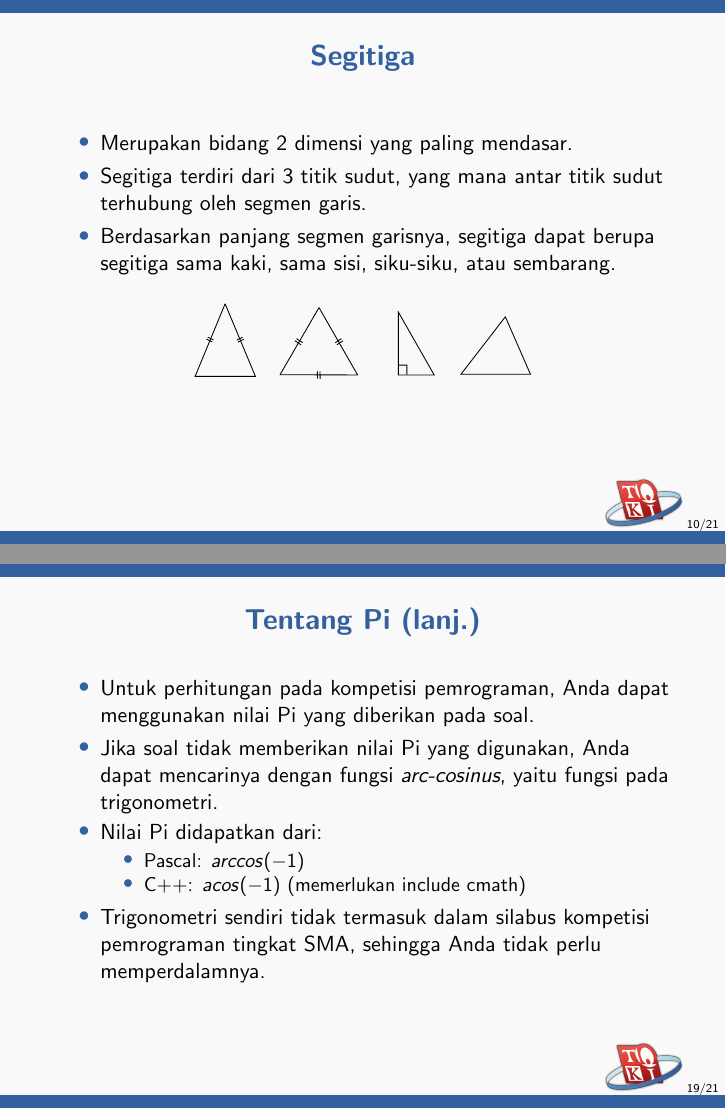
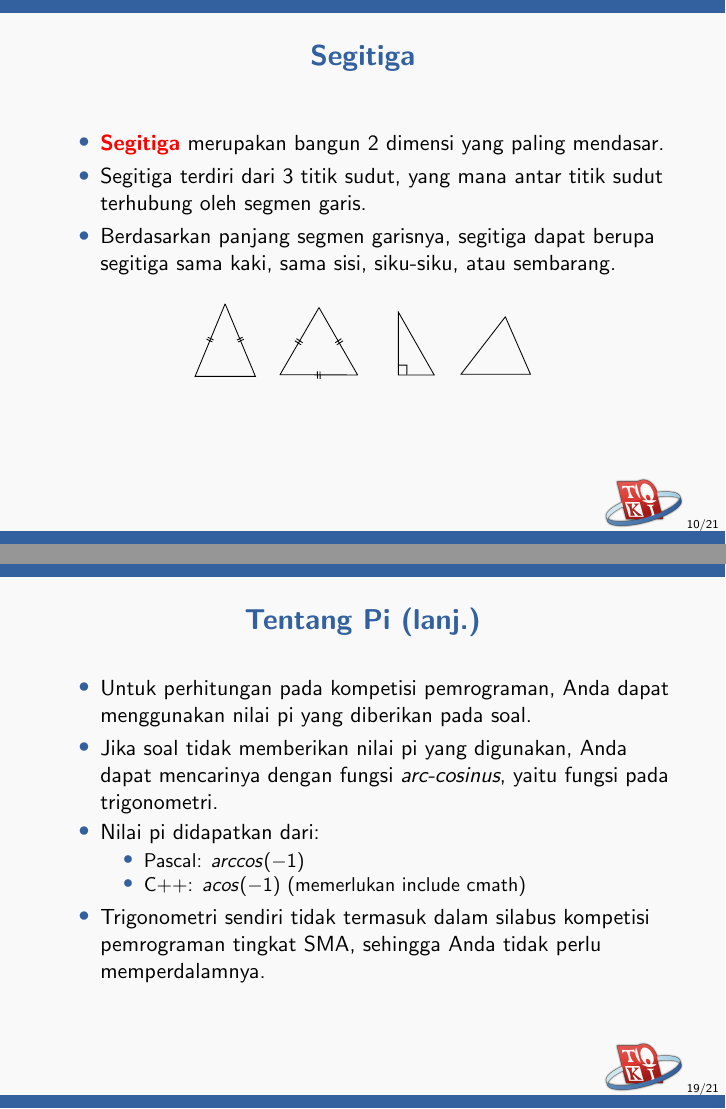
Before and after one commit to ia-toki/training-gate-id, LaTeX slides (topik/pemrograman-kompetitif-dasar/10-komputasi-geometri-dasar/pemrograman-kompetitif-dasar_10-komputasi-geometri-dasar.tex): pages 10 and 19 of 21, joined at a grey line. Compiled offline with pdfLaTeX.

Commit message:
Proofread geometri

```diff
--- a/topik/pemrograman-kompetitif-dasar/10-komputasi-geometri-dasar/pemrograman-kompetitif-dasar_10-komputasi-geometri-dasar.tex
+++ b/topik/pemrograman-kompetitif-dasar/10-komputasi-geometri-dasar/pemrograman-kompetitif-dasar_10-komputasi-geometri-dasar.tex
@@ -110,7 +110,7 @@ m &=& -\frac{A}{B} \\
 \begin{frame}
 \frametitle{Segitiga}
 \begin{itemize}
-  \item Merupakan bidang 2 dimensi yang paling mendasar.
+  \item \newTerm{Segitiga} merupakan bangun 2 dimensi yang paling mendasar.
   \item Segitiga terdiri dari 3 titik sudut, yang mana antar titik sudut terhubung oleh segmen garis.
   \item Berdasarkan panjang segmen garisnya, segitiga dapat berupa segitiga sama kaki, sama sisi, siku-siku, atau sembarang.
 \end{itemize}
@@ -216,9 +216,9 @@ m &=& -\frac{A}{B} \\
 \begin{frame}
 \frametitle{Tentang Pi (lanj.)}
 \begin{itemize}
-  \item Untuk perhitungan pada kompetisi pemrograman, Anda dapat menggunakan nilai Pi yang diberikan pada soal.
-  \item Jika soal tidak memberikan nilai Pi yang digunakan, Anda dapat mencarinya dengan fungsi \foreignTerm{arc-cosinus}, yaitu fungsi pada trigonometri.
-  \item Nilai Pi didapatkan dari:
+  \item Untuk perhitungan pada kompetisi pemrograman, Anda dapat menggunakan nilai pi yang diberikan pada soal.
+  \item Jika soal tidak memberikan nilai pi yang digunakan, Anda dapat mencarinya dengan fungsi \foreignTerm{arc-cosinus}, yaitu fungsi pada trigonometri.
+  \item Nilai pi didapatkan dari:
   \begin{itemize}
     \item Pascal: $arccos(-1)$
     \item C++: $acos(-1)$ (memerlukan include cmath)
```
Also changed, not shown: topik/pemrograman-kompetitif-dasar/10-komputasi-geometri-dasar/pemrograman-kompetitif-dasar_10-komputasi-geometri-dasar.tex (14 more changed lines).
